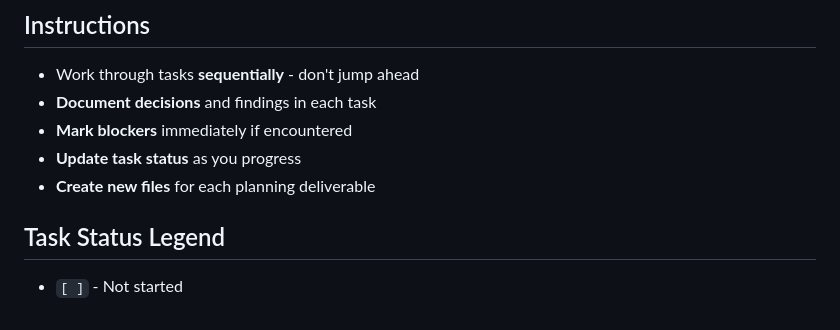
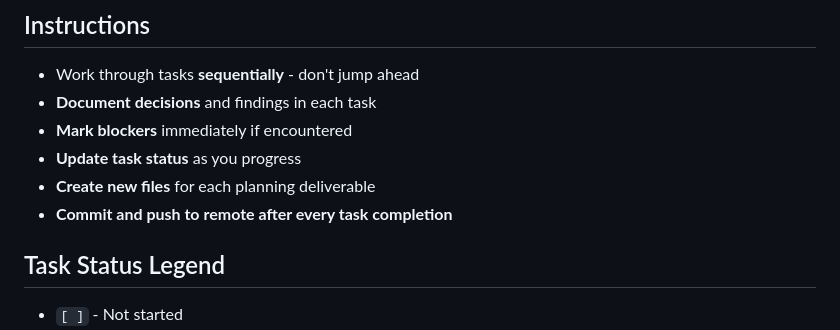
Before and after one commit to aaronsleeper/design-system, a Markdown page: pre-implementation-planning.md, the part around the change. Drawn GitHub-style.

```diff
--- a/pre-implementation-planning.md
+++ b/pre-implementation-planning.md
@@ -7,6 +7,7 @@
 - **Mark blockers** immediately if encountered
 - **Update task status** as you progress
 - **Create new files** for each planning deliverable
+- **Commit and push to remote after every task completion**
 
 ## Task Status Legend
 
```
Also changed, not shown: working-context.md (+14 -0 lines).
